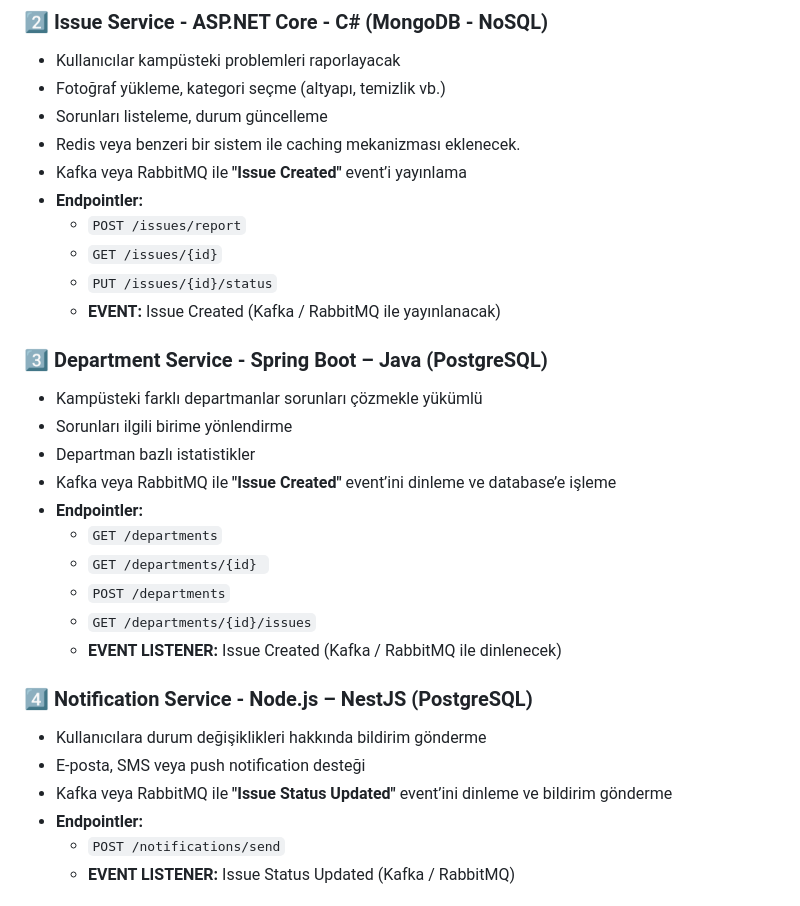
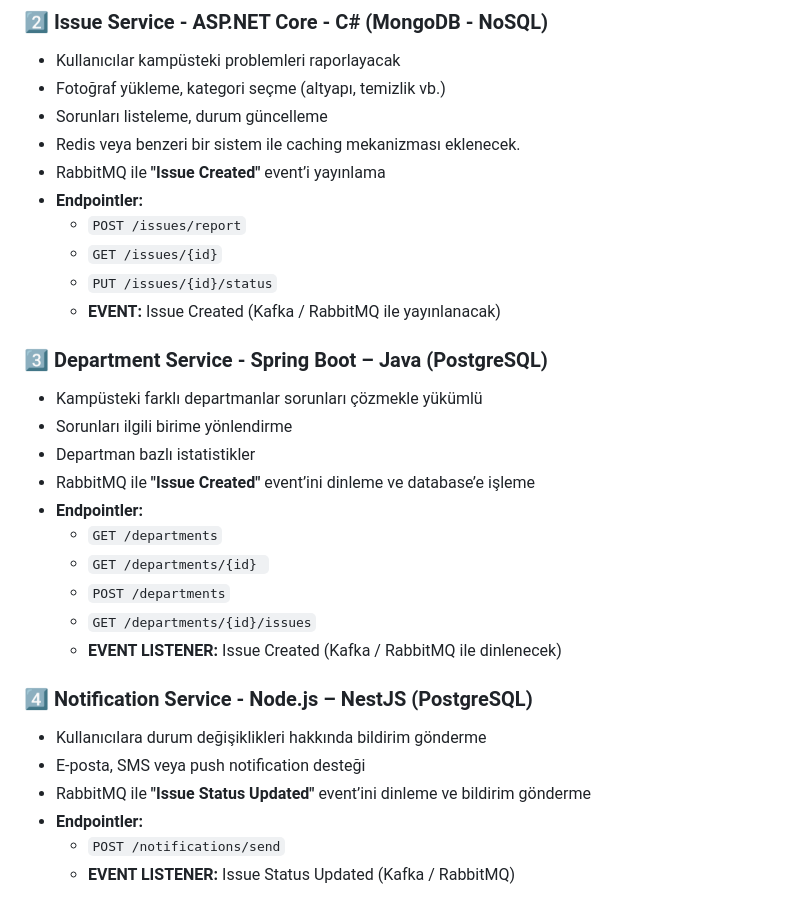
Before and after one commit to KeremAR/Microservice, a Markdown page: README.md, the part around the change. Rendered like a GitHub page.

```diff
--- a/README.md
+++ b/README.md
@@ -15,7 +15,7 @@
 - Fotoğraf yükleme, kategori seçme (altyapı, temizlik vb.)
 - Sorunları listeleme, durum güncelleme
 - Redis veya benzeri bir sistem ile caching mekanizması eklenecek.
-- Kafka veya RabbitMQ ile **"Issue Created"** event’i yayınlama
+- RabbitMQ ile **"Issue Created"** event’i yayınlama
 - **Endpointler:**
   - `POST /issues/report`
   - `GET /issues/{id}`
@@ -26,7 +26,7 @@
 - Kampüsteki farklı departmanlar sorunları çözmekle yükümlü
 - Sorunları ilgili birime yönlendirme
 - Departman bazlı istatistikler
-- Kafka veya RabbitMQ ile **"Issue Created"** event’ini dinleme ve database’e işleme
+- RabbitMQ ile **"Issue Created"** event’ini dinleme ve database’e işleme
 - **Endpointler:**
   - `GET /departments`
   - `GET /departments/{id} `
@@ -37,7 +37,7 @@
 ### 4️⃣ Notification Service  - Node.js – NestJS (PostgreSQL)
 - Kullanıcılara durum değişiklikleri hakkında bildirim gönderme
 - E-posta, SMS veya push notification desteği
-- Kafka veya RabbitMQ ile **"Issue Status Updated"** event’ini dinleme ve bildirim gönderme
+- RabbitMQ ile **"Issue Status Updated"** event’ini dinleme ve bildirim gönderme
 - **Endpointler:**
   - `POST /notifications/send`
   - **EVENT LISTENER:** Issue Status Updated (Kafka / RabbitMQ)
```
